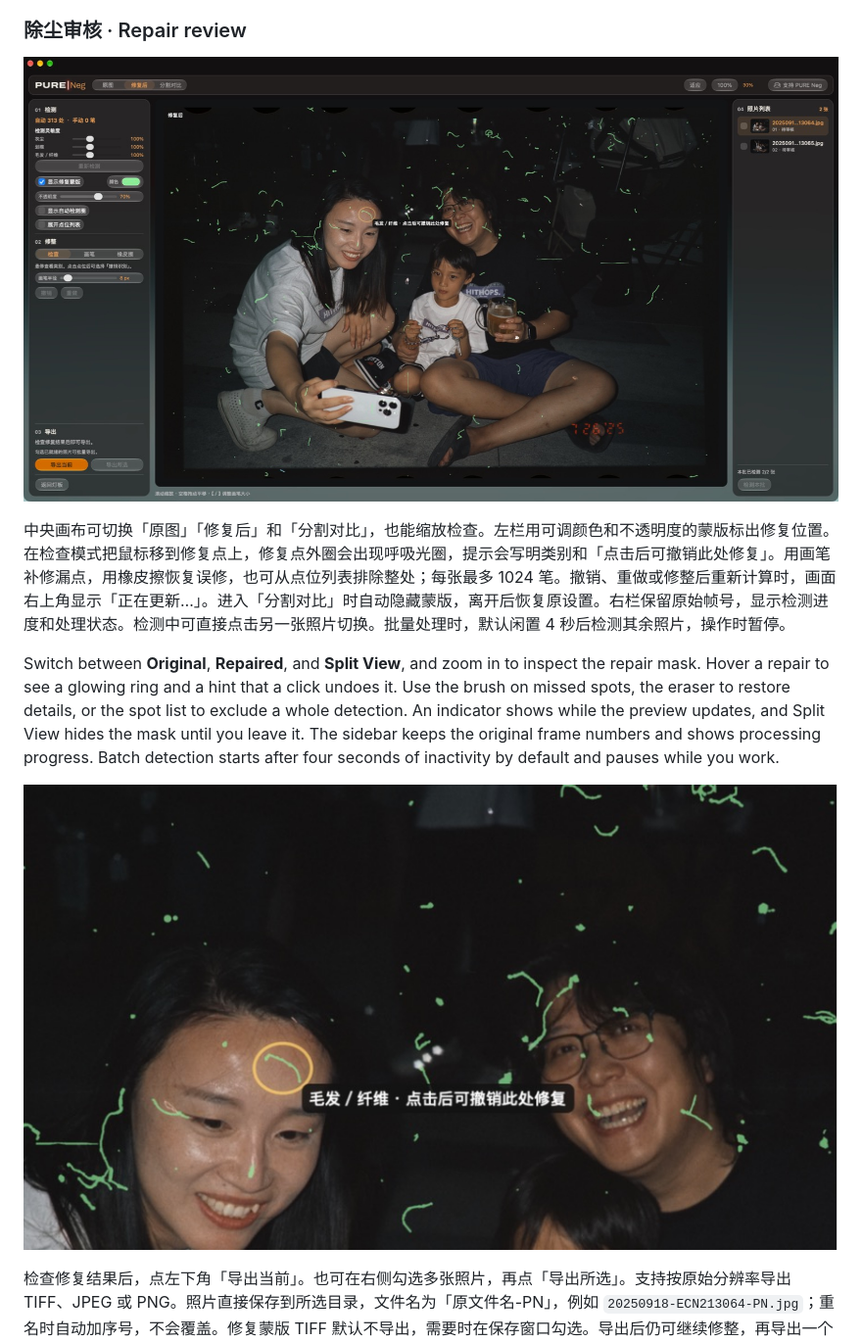
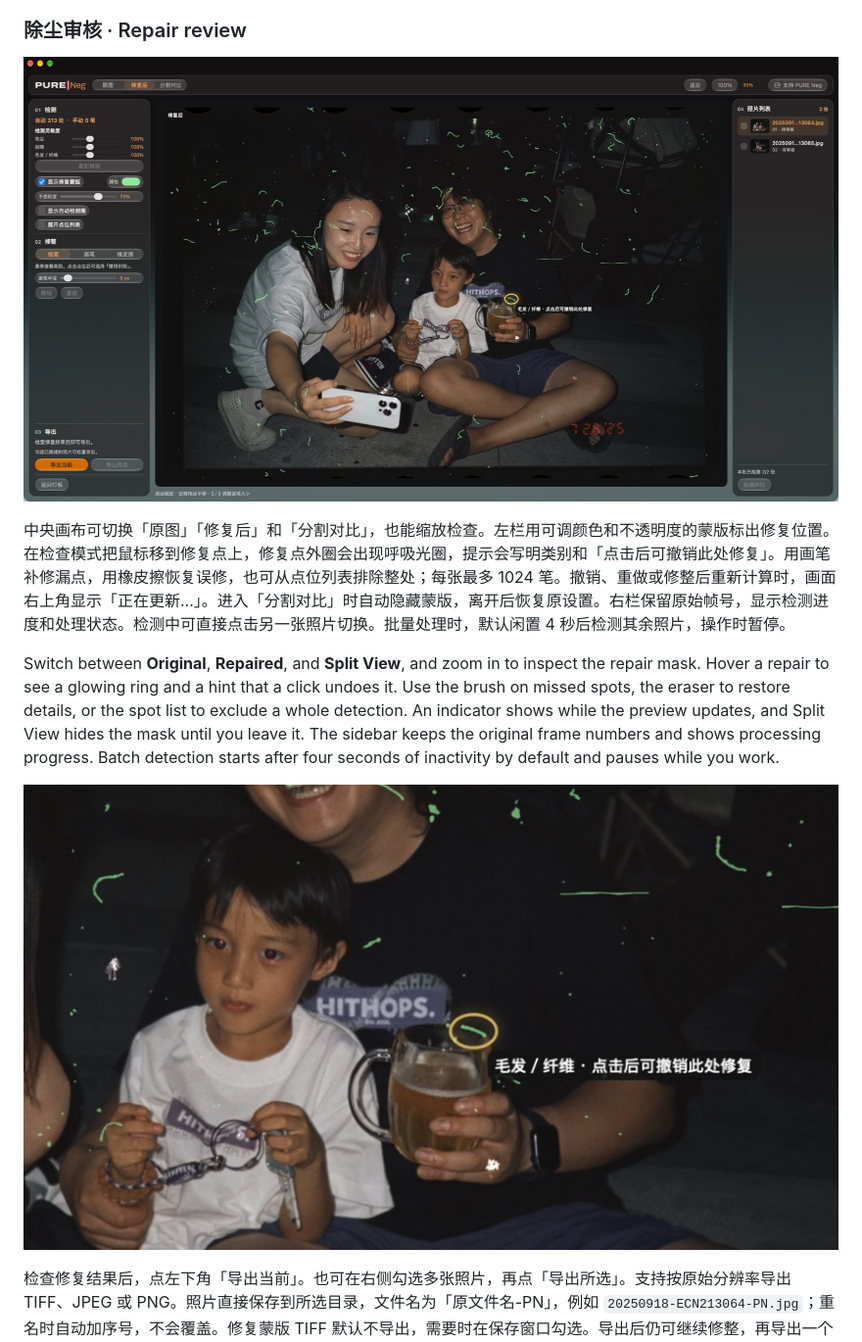
Before and after one commit to easonzhangbin/PURENeg, a Markdown page: README.md, the part around the change. Shown at 98% size. GitHub-like rendering; pictures changed too: docs/images/review-cup.png (added), docs/images/review-hover-cup.png (added), docs/images/review-hover.png (deleted).

Commit message:
README: 修正审核页截图未替换的问题（杯口误识别示例）
Co-Authored-By: Claude Opus 5.5 <noreply@anthropic.com>
Claude-Session: https://claude.ai/code/session_01TiLyxTJ8rT2ChDCWjjsqiG

```diff
--- a/README.md
+++ b/README.md
@@ -44,13 +44,13 @@ Import a batch of TIFF or JPEG scans and click frames to move them from the film
 
 ### 除尘审核 · Repair review
 
-![PURE Neg 0.4.8 的除尘审核页。检查模式下，绿色蒙版标出 313 处自动修复，鼠标悬停在啤酒杯口一处误识别上，外圈出现光圈和撤销提示](docs/images/review.png)
+![PURE Neg 0.4.8 的除尘审核页。检查模式下，绿色蒙版标出 313 处自动修复，鼠标悬停在啤酒杯口一处误识别上，外圈出现光圈和撤销提示](docs/images/review-cup.png)
 
 中央画布可切换「原图」「修复后」和「分割对比」，也能缩放检查。左栏用可调颜色和不透明度的蒙版标出修复位置。在检查模式把鼠标移到修复点上，修复点外圈会出现呼吸光圈，提示会写明类别和「点击后可撤销此处修复」。用画笔补修漏点，用橡皮擦恢复误修，也可从点位列表排除整处；每张最多 1024 笔。撤销、重做或修整后重新计算时，画面右上角显示「正在更新…」。进入「分割对比」时自动隐藏蒙版，离开后恢复原设置。右栏保留原始帧号，显示检测进度和处理状态。检测中可直接点击另一张照片切换。批量处理时，默认闲置 4 秒后检测其余照片，操作时暂停。
 
 Switch between **Original**, **Repaired**, and **Split View**, and zoom in to inspect the repair mask. Hover a repair to see a glowing ring and a hint that a click undoes it. Use the brush on missed spots, the eraser to restore details, or the spot list to exclude a whole detection. An indicator shows while the preview updates, and Split View hides the mask until you leave it. The sidebar keeps the original frame numbers and shows processing progress. Batch detection starts after four seconds of inactivity by default and pauses while you work.
 
-![检查模式细节：杯口高光被误认成纤维，悬停后外圈出现暖色光圈，提示「毛发 / 纤维 · 点击后可撤销此处修复」，点一下即可恢复原样](docs/images/review-hover.png)
+![检查模式细节：杯口高光被误认成纤维，悬停后外圈出现暖色光圈，提示「毛发 / 纤维 · 点击后可撤销此处修复」，点一下即可恢复原样](docs/images/review-hover-cup.png)
 
 检查修复结果后，点左下角「导出当前」。也可在右侧勾选多张照片，再点「导出所选」。支持按原始分辨率导出 TIFF、JPEG 或 PNG。照片直接保存到所选目录，文件名为「原文件名-PN」，例如 `20250918-ECN213064-PN.jpg`；重名时自动加序号，不会覆盖。修复蒙版 TIFF 默认不导出，需要时在保存窗口勾选。导出后仍可继续修整，再导出一个新版本。
 
```
